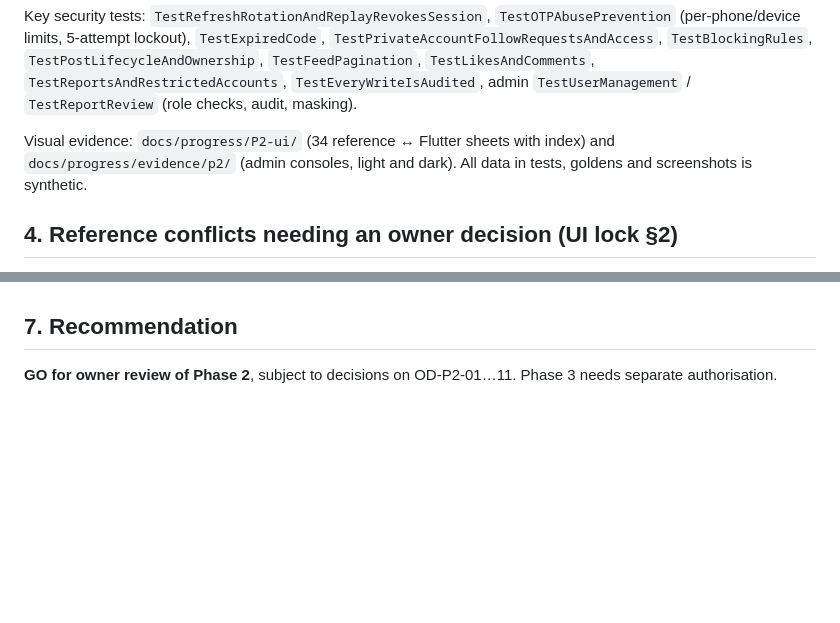
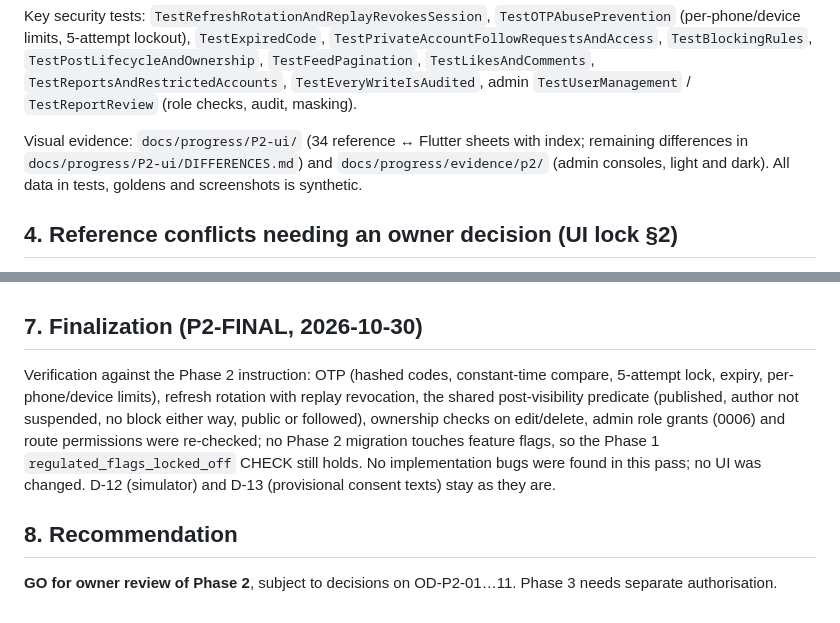
Before and after one commit to NADER-CY/vira, a Markdown page: docs/progress/P2.md, 2 parts joined by grey strips. Drawn GitHub-style; blank space fills up the shorter version.

Commit message:
docs: P2 finalization — UI differences report and verification notes
Co-Authored-By: Claude Opus 5.5 <noreply@anthropic.com>
Claude-Session: https://claude.ai/code/session_01M3E1kRKJUANRbbsXtLj7DT

```diff
--- a/docs/progress/P2.md
+++ b/docs/progress/P2.md
@@ -81,7 +81,8 @@ Key security tests: `TestRefreshRotationAndReplayRevokesSession`, `TestOTPAbuseP
 `TestPostLifecycleAndOwnership`, `TestFeedPagination`, `TestLikesAndComments`, `TestReportsAndRestrictedAccounts`,
 `TestEveryWriteIsAudited`, admin `TestUserManagement` / `TestReportReview` (role checks, audit, masking).
 
-Visual evidence: `docs/progress/P2-ui/` (34 reference ↔ Flutter sheets with index) and
+Visual evidence: `docs/progress/P2-ui/` (34 reference ↔ Flutter sheets with index; remaining differences in
+`docs/progress/P2-ui/DIFFERENCES.md`) and
 `docs/progress/evidence/p2/` (admin consoles, light and dark). All data in tests, goldens and screenshots is synthetic.
 
 ## 4. Reference conflicts needing an owner decision (UI lock §2)
@@ -125,6 +126,15 @@ Where the archive has conflicting designs, one was applied and the conflict reco
   contracts, web-build-test, mobile-build-test, secret-scan, go-vulnerabilities; PR required; no force-push or deletion.
 - No production deployment; all regulated flags locked off.
 
-## 7. Recommendation
+## 7. Finalization (P2-FINAL, 2026-10-30)
+
+Verification against the Phase 2 instruction: OTP (hashed codes, constant-time compare, 5-attempt lock, expiry,
+per-phone/device limits), refresh rotation with replay revocation, the shared post-visibility predicate (published,
+author not suspended, no block either way, public or followed), ownership checks on edit/delete, admin role grants
+(0006) and route permissions were re-checked; no Phase 2 migration touches feature flags, so the Phase 1
+`regulated_flags_locked_off` CHECK still holds. No implementation bugs were found in this pass; no UI was changed.
+D-12 (simulator) and D-13 (provisional consent texts) stay as they are.
+
+## 8. Recommendation
 
 **GO for owner review of Phase 2**, subject to decisions on OD-P2-01…11. Phase 3 needs separate authorisation.
```
Also changed, not shown: 1 other file.
